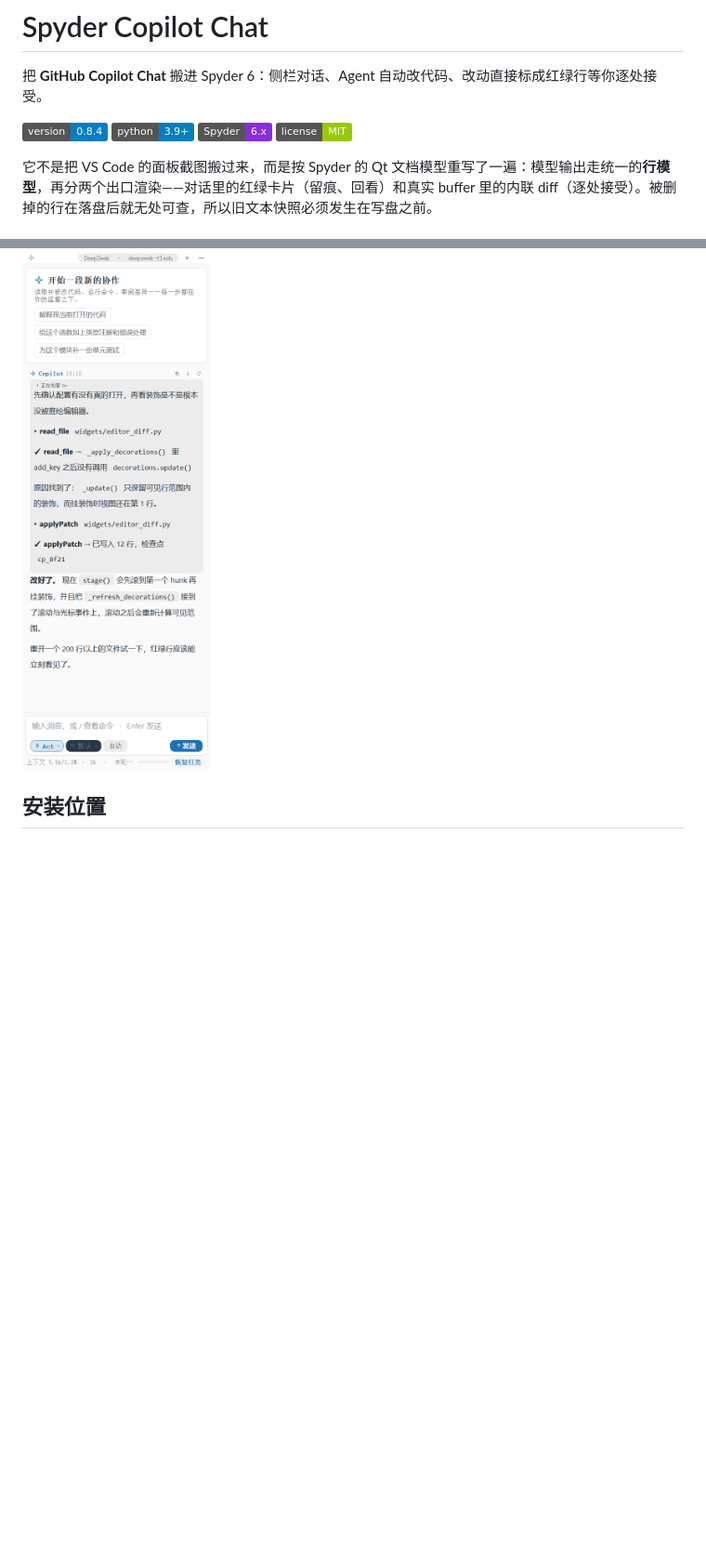
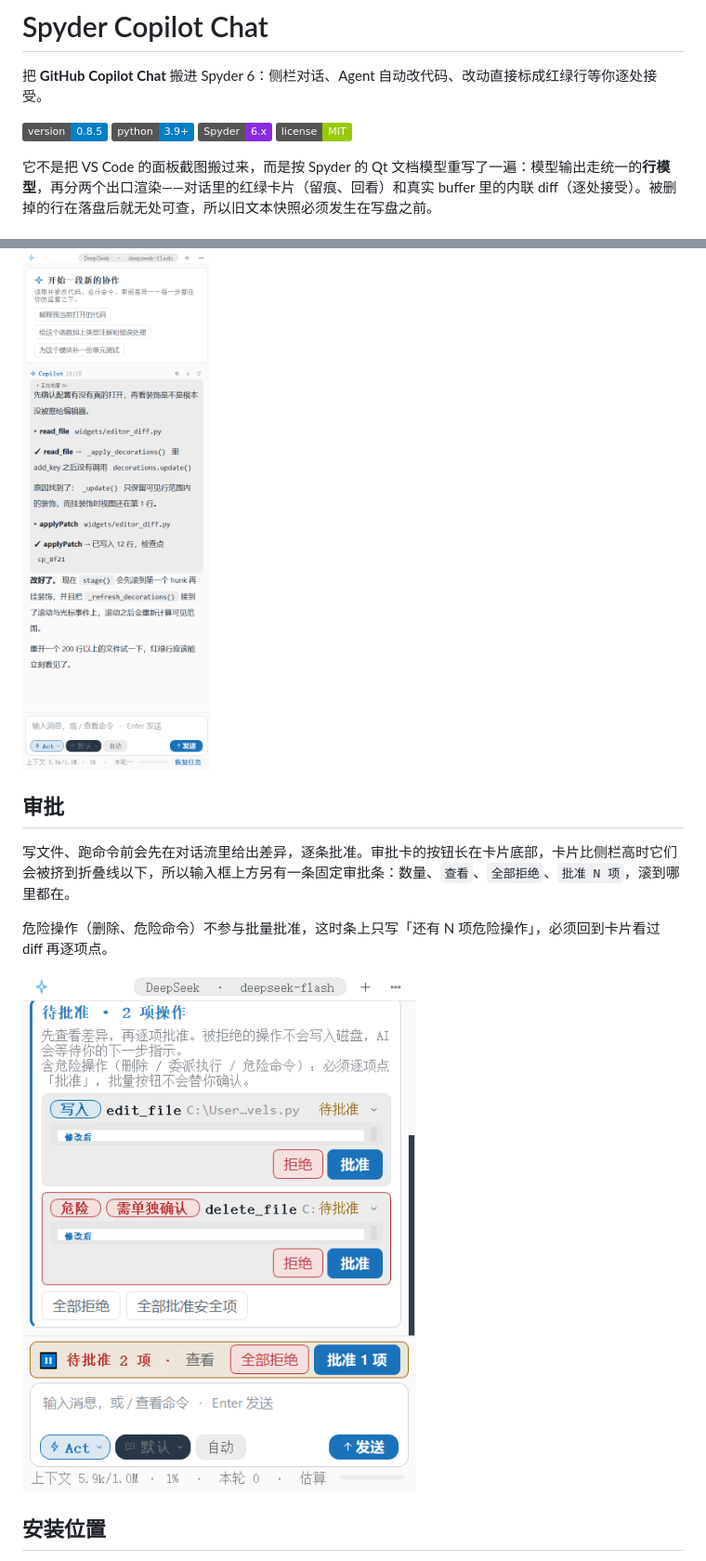
Before and after one commit to 2818194829/SpyderCopilotChat, a Markdown page: README.md, 2 parts joined by grey strips. Shown at 93% size. Drawn GitHub-style; pictures changed too: docs/images/approval-bar-light.png (added); badges without logos; blank space fills up the shorter version.

```diff
--- a/README.md
+++ b/README.md
@@ -2,7 +2,7 @@
 
 把 **GitHub Copilot Chat** 搬进 Spyder 6：侧栏对话、Agent 自动改代码、改动直接标成红绿行等你逐处接受。
 
-![version](https://img.shields.io/badge/version-0.8.4-blue)
+![version](https://img.shields.io/badge/version-0.8.5-blue)
 ![python](https://img.shields.io/badge/python-3.9%2B-blue)
 ![spyder](https://img.shields.io/badge/Spyder-6.x-8A2BE2)
 ![license](https://img.shields.io/badge/license-MIT-green)
@@ -55,6 +55,14 @@ Spyder 独立安装包把自带环境目录设成只读 ACL，`pip` 默认会落
 折叠的前提不是 CSS，而是**归属**：一段叙述后面若还跟着工具调用，它属于过程；这一轮到此为止，它才是结论。所以折起来的是过程，答案始终留在外面。失败例外——过程里出现报错时保持展开，不让错误被折进「已完成」。
 
 ![过程折叠](docs/images/process-expanded-light.png)
+
+## 审批
+
+写文件、跑命令前会先在对话流里给出差异，逐条批准。审批卡的按钮长在卡片底部，卡片比侧栏高时它们会被挤到折叠线以下，所以输入框上方另有一条固定审批条：数量、`查看`、`全部拒绝`、`批准 N 项`，滚到哪里都在。
+
+危险操作（删除、危险命令）不参与批量批准，这时条上只写「还有 N 项危险操作」，必须回到卡片看过 diff 再逐项点。
+
+![审批](docs/images/approval-bar-light.png)
 
 ## 安装位置
 
```
Also changed, not shown: CHANGELOG.md (+24 -0 lines), docs/images/approval-bar-dark.png (added), docs/images/approval-card-fits-dark.png (added), docs/images/approval-card-fits-light.png (added), 8 other files.
